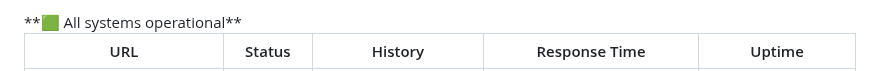
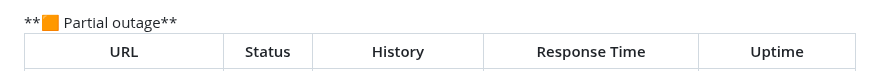
Before and after one commit to etriphany-com/uptime-monitor, a Markdown page: README.md, the part around one of its changes. Rendered like a GitHub page.

Commit message:
:pencil: Update summary in README [skip ci] [upptime]

```diff
--- a/README.md
+++ b/README.md
@@ -1,4 +1,4 @@
-<!--live status--> **🟩 All systems operational**
+<!--live status--> **🟧 Partial outage**
 
 <!--start: status pages-->
 <!-- This summary is generated by Upptime (https://github.com/upptime/upptime) -->
```
Also changed, not shown: other parts of README.md (+2 -3 lines).
